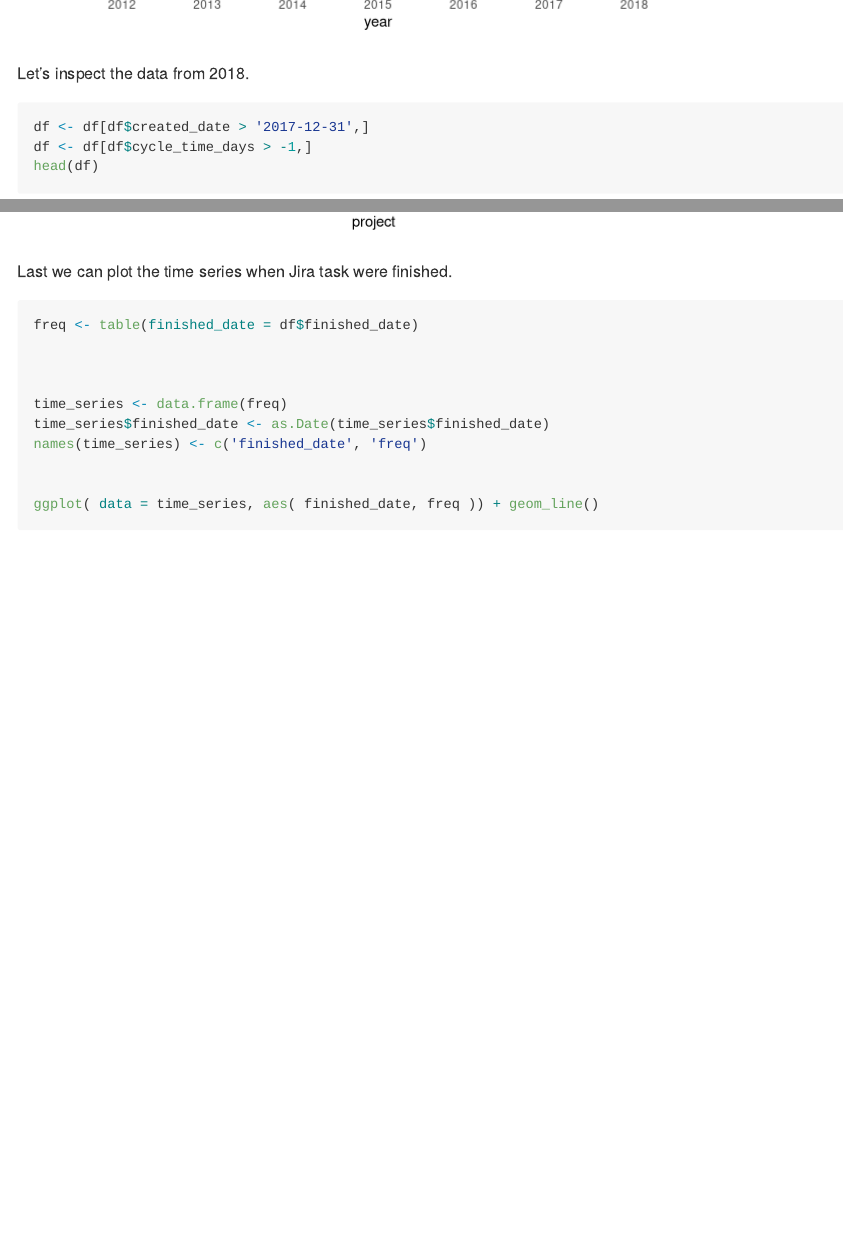
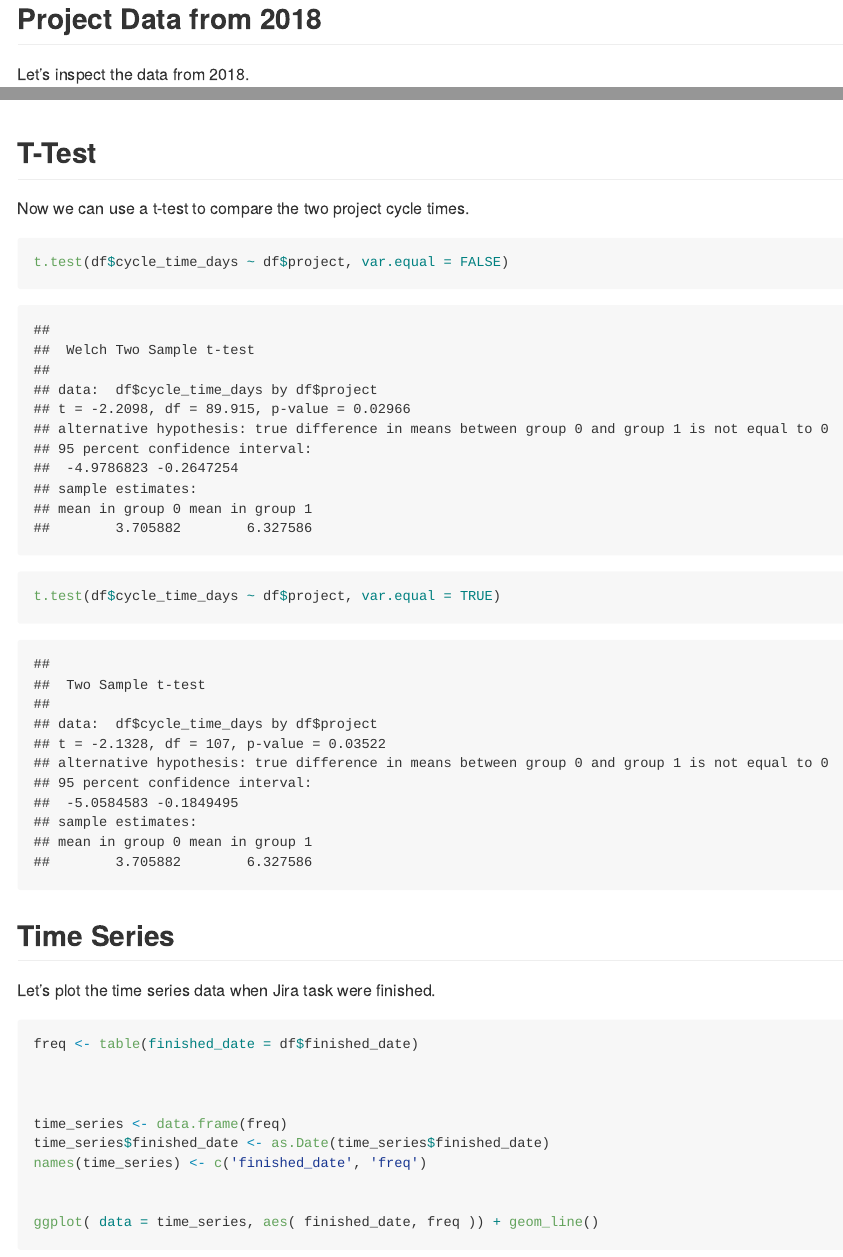
Before and after one commit to rueedlinger/agile-project-dataset, an R Markdown document (details_dataset.Rmd): the page in a window 1100 px wide, from 1760 px down before the commit and from 1830 px down after it, and a second part further down, joined at a grey line. Rendered offline with R 4.5, knitr and Pandoc, with nearby package versions.

Commit message:
updated R-Notebook

````diff
--- a/details_dataset.Rmd
+++ b/details_dataset.Rmd
@@ -34,6 +34,8 @@ ggplot(data=freq_year, aes(x=year, y=freq)) + geom_bar(stat="identity")
 
 ```
 
+## Project Data from 2018
+
 Let's inspect the data from 2018.
 
 ```{r}
@@ -54,4 +58,3 @@ Another interesting aspect is the boxplot for the two projects in 2018.
 ggplot(df, aes(x = project, y = cycle_time_days)) + geom_boxplot()
 ```
 
-Last we can plot the time series when Jira task were finished.
@@ -58,3 +63,16 @@ Last we can plot the time series when Jira task were finished.
+Now we can use a t-test to compare the two project cycle times.
+
+```{r}
+t.test(df$cycle_time_days ~ df$project, var.equal = FALSE)
+```
+
+```{r}
+t.test(df$cycle_time_days ~ df$project, var.equal = TRUE)
+```
+
+## Time Series
+
+Let's plot the time series data when Jira task were finished.
 
 ```{r}
 freq <- table(finished_date = df$finished_date)
````
Also changed, not shown: details_dataset.md, details_dataset_files/figure-gfm/unnamed-chunk-9-1.png (added), details_dataset.Rmd (4 more changed lines).
